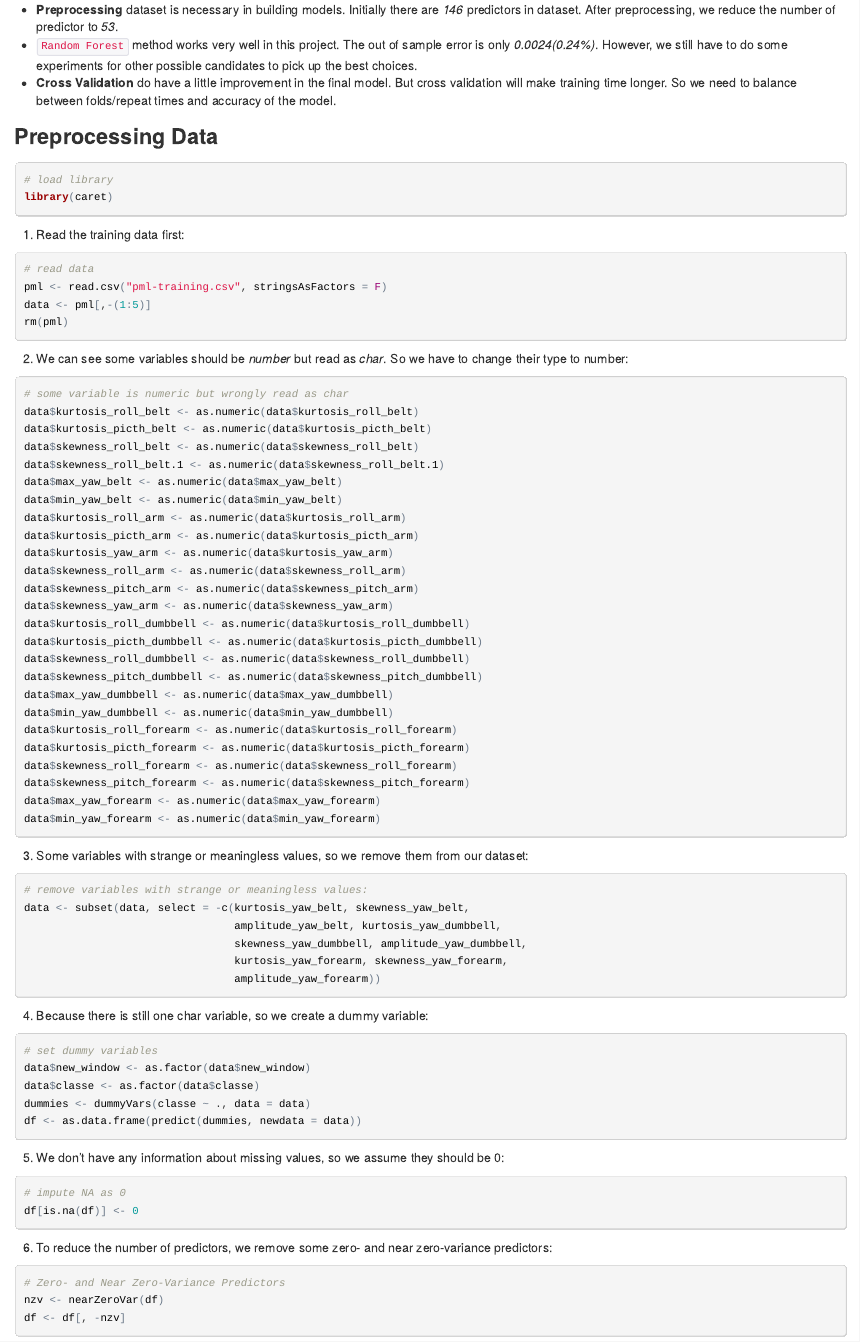
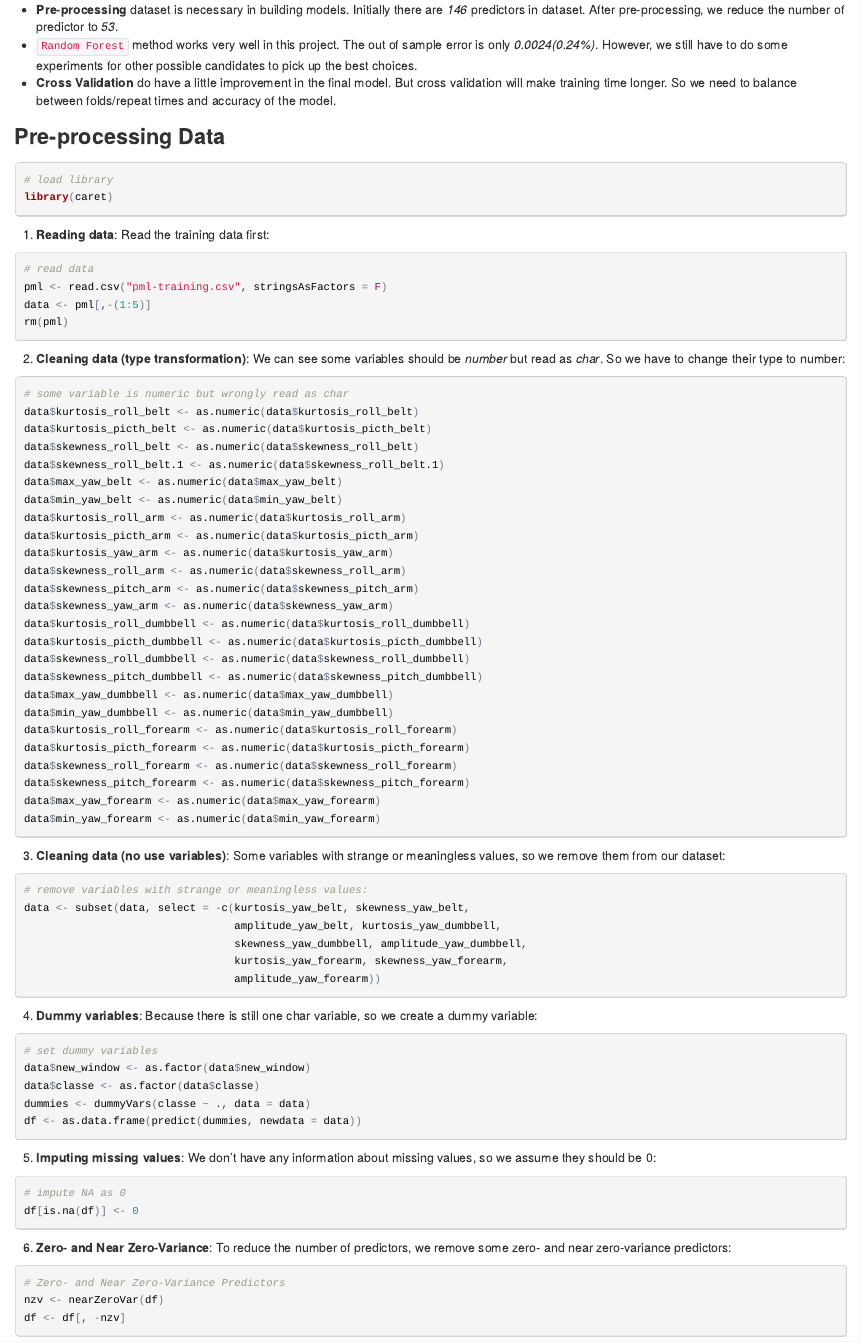
Before and after one commit to jhcheng/predmachlearn-007, an R Markdown document (index.Rmd): the page in a window 1100 px wide, from 260 px down. The pictures show the output file index.html that the author committed with the source, opened offline.

Commit message:
some update

````diff
--- a/index.Rmd
+++ b/index.Rmd
@@ -10,17 +10,17 @@ The human activity recognition research has traditionally focused on discriminat
 
 The goal of this project is to predict the manner in which they did the exercise. This is the **classe** variable in the training set. After building the model and test with the test data, we have the following findings:
 
-- **Preprocessing** dataset is necessary in building models. Initially there are *146* predictors in dataset. After preprocessing, we reduce the number of predictor to *53*.
+- **Pre-processing** dataset is necessary in building models. Initially there are *146* predictors in dataset. After pre-processing, we reduce the number of predictor to *53*.
 - ```Random Forest``` method works very well in this project. The out of sample error is only *0.0024(0.24%)*. However, we still have to do some experiments for other possible candidates to pick up the best choices.
 - **Cross Validation** do have a little improvement in the final model. But cross validation will make training time longer. So we need to balance between folds/repeat times and accuracy of the model.
 
-### Preprocessing Data
+### Pre-processing Data
 ```{r, warning=FALSE,message=FALSE}
 # load library
 library(caret)
 ```
 
-1. Read the training data first:
+1. **Reading data**: Read the training data first:
 ```{r}
 # read data
 pml <- read.csv("pml-training.csv", stringsAsFactors = F)
@@ -28,7 +28,7 @@ data <- pml[,-(1:5)]
 rm(pml)
 ```
 
-2. We can see some variables should be *number* but read as *char*. So we have to change their type to number:
+2. **Cleaning data (type transformation)**: We can see some variables should be *number* but read as *char*. So we have to change their type to number:
 ```{r, warning=FALSE}
 # some variable is numeric but wrongly read as char
 data$kurtosis_roll_belt <- as.numeric(data$kurtosis_roll_belt)
@@ -57,7 +57,7 @@ data$max_yaw_forearm <- as.numeric(data$max_yaw_forearm)
 data$min_yaw_forearm <- as.numeric(data$min_yaw_forearm)
 ```
 
-3. Some variables with strange or meaningless values, so we remove them from our dataset:
+3. **Cleaning data (no use variables)**: Some variables with strange or meaningless values, so we remove them from our dataset:
 ```{r}
 # remove variables with strange or meaningless values:
 data <- subset(data, select = -c(kurtosis_yaw_belt, skewness_yaw_belt,
@@ -67,7 +67,7 @@ data <- subset(data, select = -c(kurtosis_yaw_belt, skewness_yaw_belt,
                                  amplitude_yaw_forearm))
 ```
 
-4. Because there is still one char variable, so we create a dummy variable:
+4. **Dummy variables**: Because there is still one char variable, so we create a dummy variable:
 ```{r}
 # set dummy variables
 data$new_window <- as.factor(data$new_window)
@@ -76,13 +76,13 @@ dummies <- dummyVars(classe ~ ., data = data)
 df <- as.data.frame(predict(dummies, newdata = data))
 ```
 
-5. We don't have any information about missing values, so we assume they should be 0:
+5. **Imputing missing values**: We don't have any information about missing values, so we assume they should be 0:
 ```{r}
 # impute NA as 0
 df[is.na(df)] <- 0
 ```
 
-6. To reduce the number of predictors, we remove some zero- and near zero-variance predictors:
+6. **Zero- and Near Zero-Variance**: To reduce the number of predictors, we remove some zero- and near zero-variance predictors:
 ```{r}
 # Zero- and Near Zero-Variance Predictors
 nzv <- nearZeroVar(df)
````
Also changed, not shown: index.html, index.Rmd (13 more changed lines).
